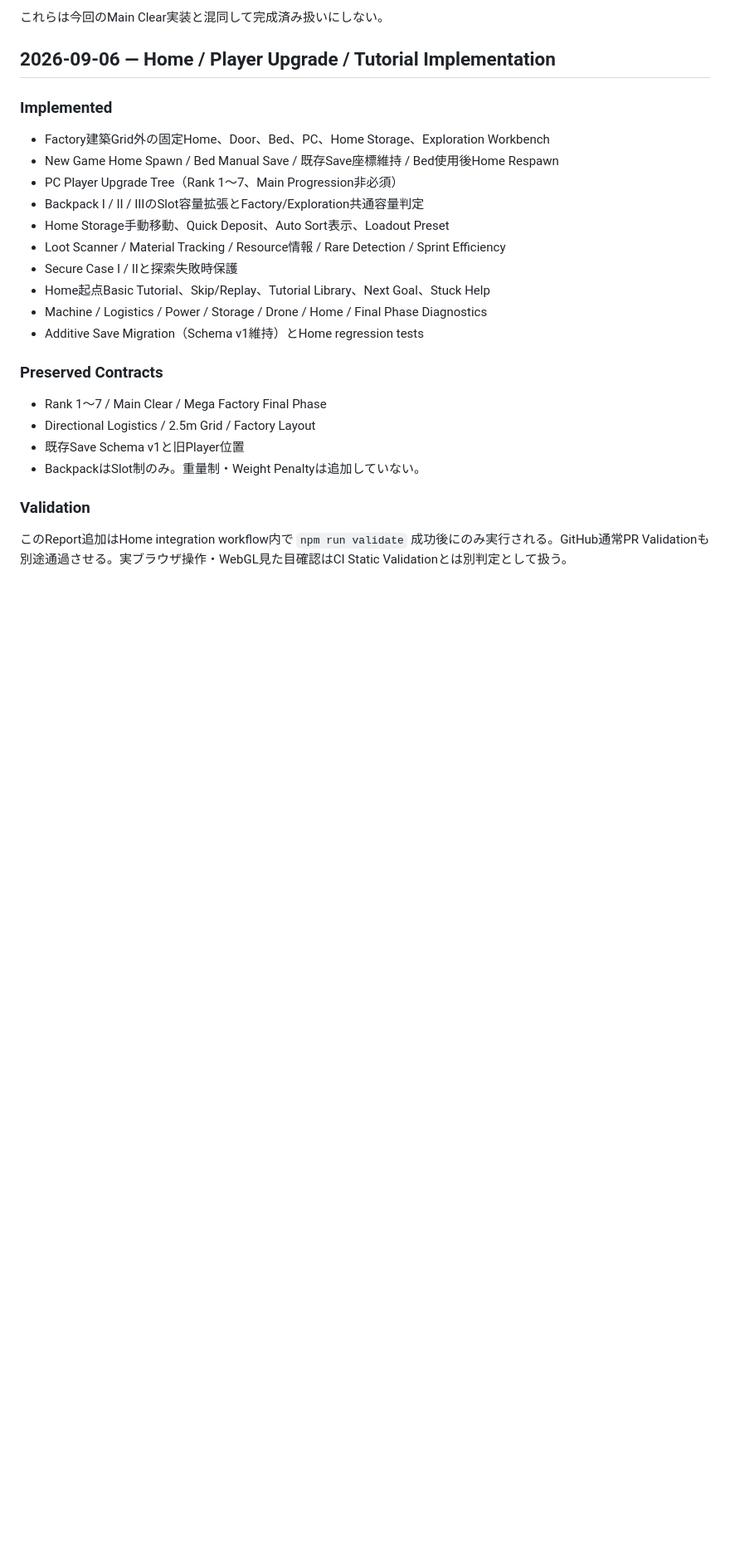
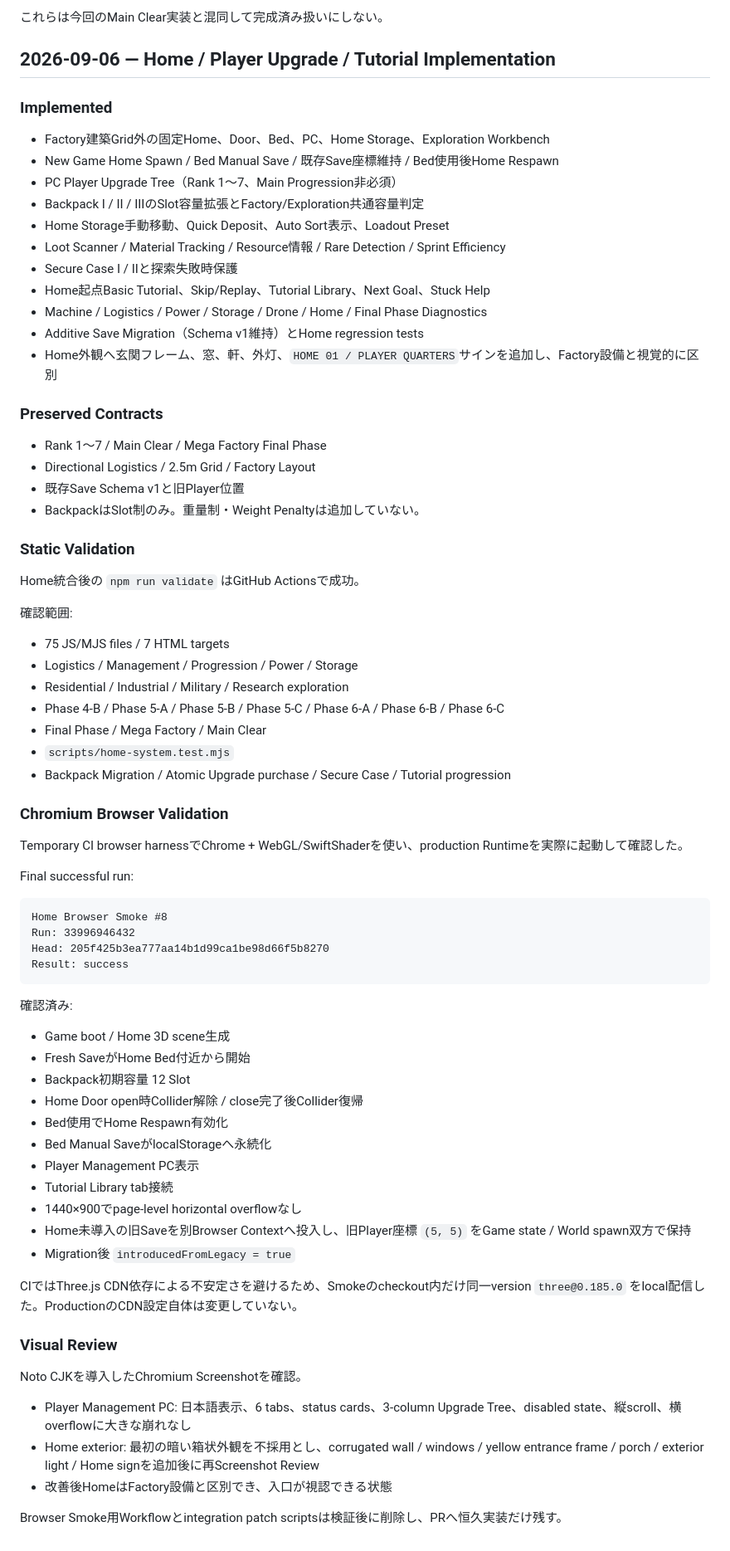
Before and after one commit to EliteMay/game, a Markdown page: WORK_REPORT.md, the part around the change. Shown at 83% size. Rendered like a GitHub page; blank space fills up the shorter version.

Commit message:
docs: record Home browser and visual validation

````diff
--- a/WORK_REPORT.md
+++ b/WORK_REPORT.md
@@ -399,6 +399,7 @@ Main progressionのRequirement 1〜10は実装済み。
 - Home起点Basic Tutorial、Skip/Replay、Tutorial Library、Next Goal、Stuck Help
 - Machine / Logistics / Power / Storage / Drone / Home / Final Phase Diagnostics
 - Additive Save Migration（Schema v1維持）とHome regression tests
+- Home外観へ玄関フレーム、窓、軒、外灯、`HOME 01 / PLAYER QUARTERS`サインを追加し、Factory設備と視覚的に区別
 
 ### Preserved Contracts
 
@@ -407,6 +408,55 @@ Main progressionのRequirement 1〜10は実装済み。
 - 既存Save Schema v1と旧Player位置
 - BackpackはSlot制のみ。重量制・Weight Penaltyは追加していない。
 
-### Validation
+### Static Validation
 
-このReport追加はHome integration workflow内で `npm run validate` 成功後にのみ実行される。GitHub通常PR Validationも別途通過させる。実ブラウザ操作・WebGL見た目確認はCI Static Validationとは別判定として扱う。
+Home統合後の `npm run validate` はGitHub Actionsで成功。
+
+確認範囲:
+
+- 75 JS/MJS files / 7 HTML targets
+- Logistics / Management / Progression / Power / Storage
+- Residential / Industrial / Military / Research exploration
+- Phase 4-B / Phase 5-A / Phase 5-B / Phase 5-C / Phase 6-A / Phase 6-B / Phase 6-C
+- Final Phase / Mega Factory / Main Clear
+- `scripts/home-system.test.mjs`
+- Backpack Migration / Atomic Upgrade purchase / Secure Case / Tutorial progression
+
+### Chromium Browser Validation
+
+Temporary CI browser harnessでChrome + WebGL/SwiftShaderを使い、production Runtimeを実際に起動して確認した。
+
+Final successful run:
+
+```text
+Home Browser Smoke #8
+Run: 33996946432
+Head: 205f425b3ea777aa14b1d99ca1be98d66f5b8270
+Result: success
+```
+
+確認済み:
+
+- Game boot / Home 3D scene生成
+- Fresh SaveがHome Bed付近から開始
+- Backpack初期容量 12 Slot
+- Home Door open時Collider解除 / close完了後Collider復帰
+- Bed使用でHome Respawn有効化
+- Bed Manual SaveがlocalStorageへ永続化
+- Player Management PC表示
+- Tutorial Library tab接続
+- 1440×900でpage-level horizontal overflowなし
+- Home未導入の旧Saveを別Browser Contextへ投入し、旧Player座標 `(5, 5)` をGame state / World spawn双方で保持
+- Migration後 `introducedFromLegacy = true`
+
+CIではThree.js CDN依存による不安定さを避けるため、Smokeのcheckout内だけ同一version `three@0.185.0` をlocal配信した。ProductionのCDN設定自体は変更していない。
+
+### Visual Review
+
+Noto CJKを導入したChromium Screenshotを確認。
+
+- Player Management PC: 日本語表示、6 tabs、status cards、3-column Upgrade Tree、disabled state、縦scroll、横overflowに大きな崩れなし
+- Home exterior: 最初の暗い箱状外観を不採用とし、corrugated wall / windows / yellow entrance frame / porch / exterior light / Home signを追加後に再Screenshot Review
+- 改善後HomeはFactory設備と区別でき、入口が視認できる状態
+
+Browser Smoke用Workflowとintegration patch scriptsは検証後に削除し、PRへ恒久実装だけ残す。
````
